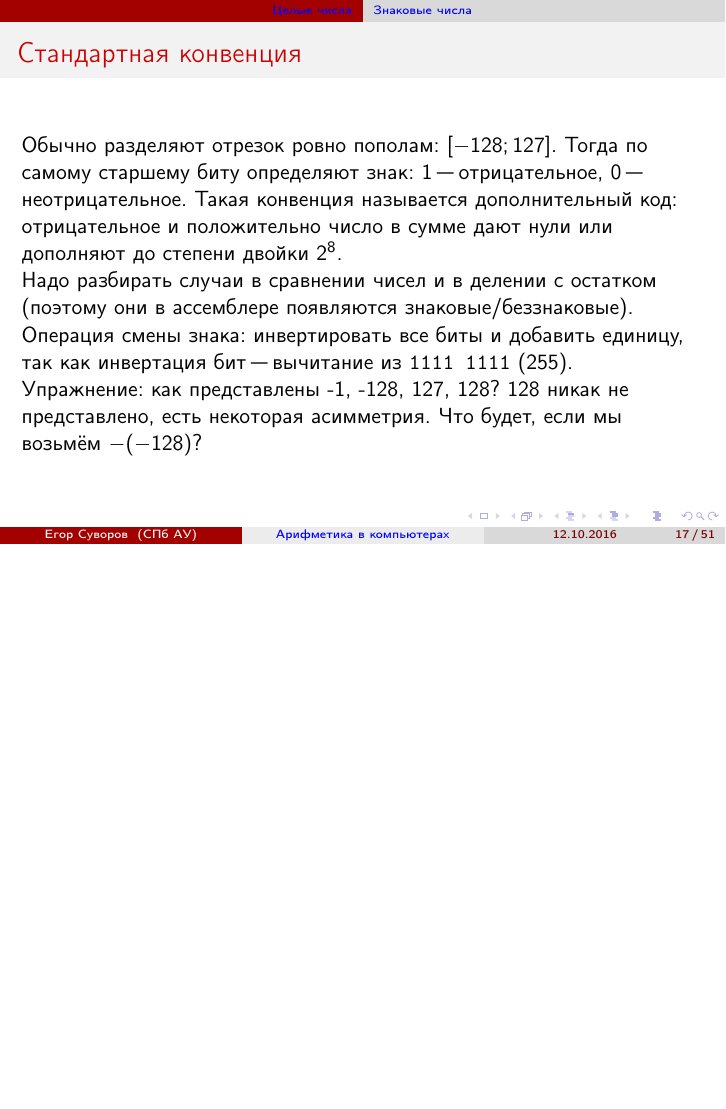
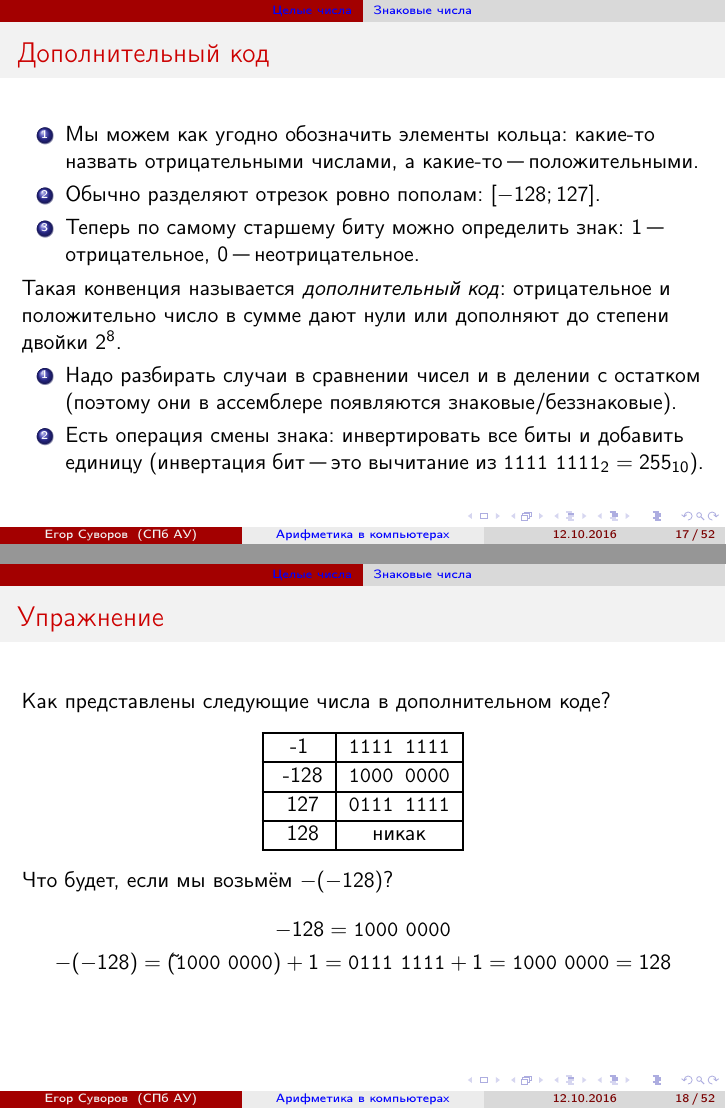
Before and after one commit to yeputons/fall-2016-paradigms, LaTeX slides (161012/161012b.tex, which reads 161012/01-int-03-sign.tex): page 34 of 76 before the commit and pages 34 and 45 of 87 after it, the two joined at a grey line, the shorter picture padded with empty space. Compiled offline with pdfLaTeX.

Commit message:
161012: finalize 01-int-03-sign

```diff
--- a/161012/01-int-03-sign.tex
+++ b/161012/01-int-03-sign.tex
@@ -40,17 +51,41 @@
 	\]
 \end{frame}
 
-\begin{frame}{Стандартная конвенция}
-	Обычно разделяют отрезок ровно пополам: $[-128; 127]$.
-	Тогда по самому старшему биту определяют знак: 1 "--- отрицательное, 0 "--- неотрицательное.
-	Такая конвенция называется дополнительный код: отрицательное и положительно число в сумме дают нули или
+\begin{frame}{Дополнительный код}
+	\begin{enumerate}
+		\item Мы можем как угодно обозначить элементы кольца: какие-то назвать отрицательными числами, а какие-то "--- положительными.
+		\item Обычно разделяют отрезок ровно пополам: $[-128; 127]$.
+		\item Теперь по самому старшему биту можно определить знак: 1 "--- отрицательное, 0 "--- неотрицательное.
+	\end{enumerate}
+
+	Такая конвенция называется \textit{дополнительный код}: отрицательное и положительно число в сумме дают нули или
 	дополняют до степени двойки $2^8$.
 
-	Надо разбирать случаи в сравнении чисел и в делении с остатком (поэтому они в ассемблере появляются знаковые/беззнаковые).
+	\begin{enumerate}
+		\item
+			Надо разбирать случаи в сравнении чисел и в делении с остатком (поэтому они в ассемблере появляются знаковые/беззнаковые).
+		\item
+			Есть операция смены знака: инвертировать все биты и добавить единицу (инвертация бит "--- это вычитание из $\t{1111~1111}_2=255_{10}$).
+	\end{enumerate}
+\end{frame}
 
-	Операция смены знака: инвертировать все биты и добавить единицу, так как инвертация бит "--- вычитание из \t{1111 1111} (255).
+\begin{frame}{Упражнение}
+	Как представлены следующие числа в дополнительном коде?
 
-	Упражнение: как представлены -1, -128, 127, 128?
-	128 никак не представлено, есть некоторая асимметрия.
-	Что будет, если мы возьмём $-(-128)$?
+	\begin{center}
+		\pause
+		\begin{tabular}{|c|c|}
+			\hline
+			-1 & \pause \t{1111 1111} \\\hline\noalign{\pause}
+			-128 & \pause \t{1000 0000} \\\hline\noalign{\pause}
+			127 & \pause \t{0111 1111} \\\hline\noalign{\pause}
+			128 & \pause никак \\\hline
+		\end{tabular}
+		\pause
+	\end{center}
+	Что будет, если мы возьмём $-(-128)$? \pause
+	\begin{gather*}
+		-128=\t{1000~0000} \\
+		-(-128)=(\tilde{}\t{1000~0000})+1 = \t{0111~1111}+1 = \t{1000~0000} = 128 \\
+	\end{gather*}
 \end{frame}
```
Also changed, not shown: 161012/01-int-03-sign.tex (33 more changed lines).
